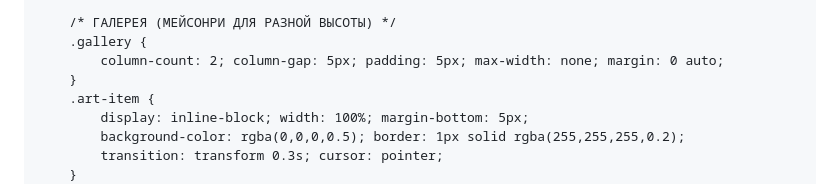
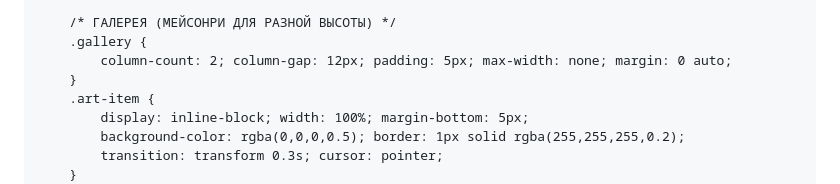
Before and after one commit to Dimaguava/dimaguava.github.io, a Markdown page: README.md, the part around the change. GitHub-like rendering.

```diff
--- a/README.md
+++ b/README.md
@@ -68,7 +68,7 @@
 
         /* ГАЛЕРЕЯ (МЕЙСОНРИ ДЛЯ РАЗНОЙ ВЫСОТЫ) */
         .gallery {
-            column-count: 2; column-gap: 5px; padding: 5px; max-width: none; margin: 0 auto;
+            column-count: 2; column-gap: 12px; padding: 5px; max-width: none; margin: 0 auto;
         }
         .art-item {
             display: inline-block; width: 100%; margin-bottom: 5px;
```
